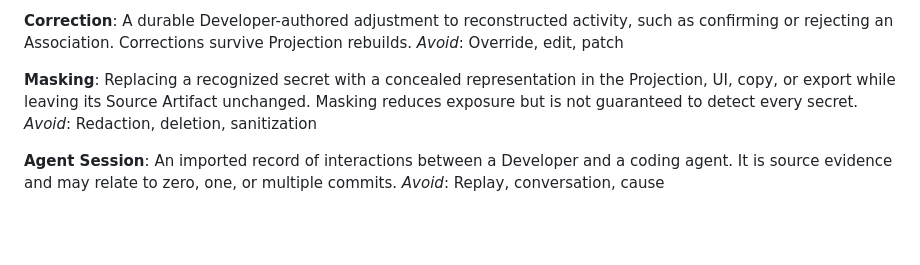
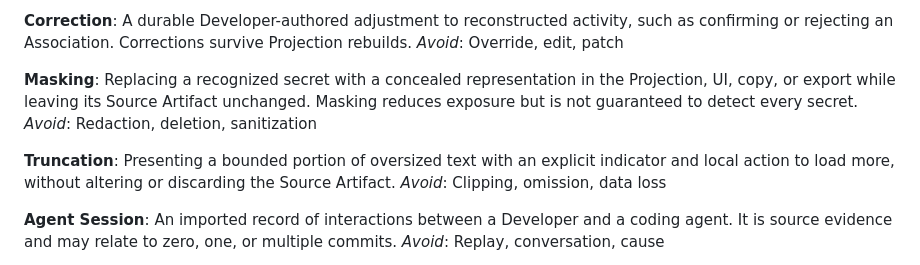
Before and after one commit to cotyledonlab/code-time-machine, a Markdown page: CONTEXT.md, the part around the change. Rendered like a GitHub page; blank space fills up the shorter version.

Commit message:
docs(domain): define presentation truncation
- bound oversized text only in the interface
- preserve source artifacts and expose an explicit load-more action

```diff
--- a/CONTEXT.md
+++ b/CONTEXT.md
@@ -60,6 +60,10 @@ _Avoid_: Override, edit, patch
 Replacing a recognized secret with a concealed representation in the Projection, UI, copy, or export while leaving its Source Artifact unchanged. Masking reduces exposure but is not guaranteed to detect every secret.
 _Avoid_: Redaction, deletion, sanitization
 
+**Truncation**:
+Presenting a bounded portion of oversized text with an explicit indicator and local action to load more, without altering or discarding the Source Artifact.
+_Avoid_: Clipping, omission, data loss
+
 **Agent Session**:
 An imported record of interactions between a Developer and a coding agent. It is source evidence and may relate to zero, one, or multiple commits.
 _Avoid_: Replay, conversation, cause
```
